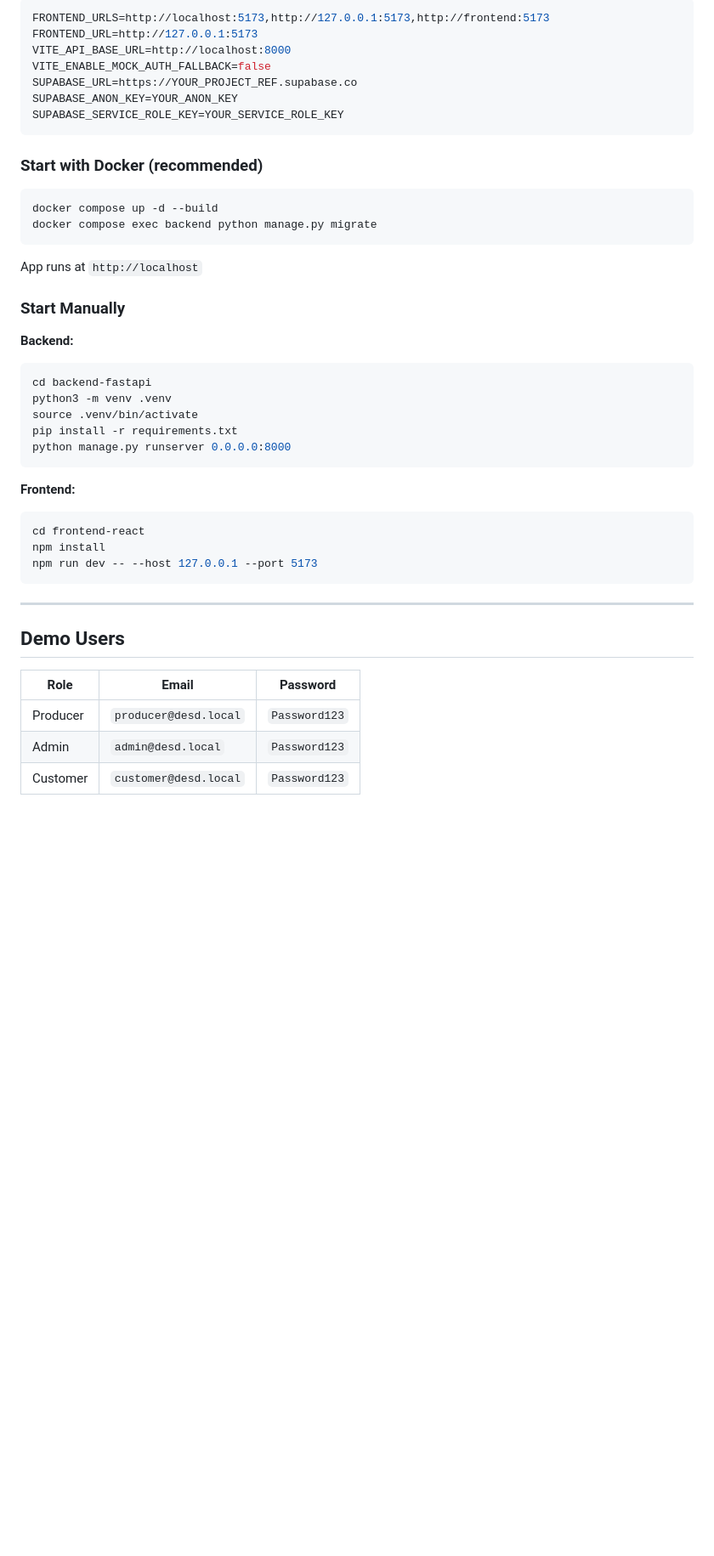
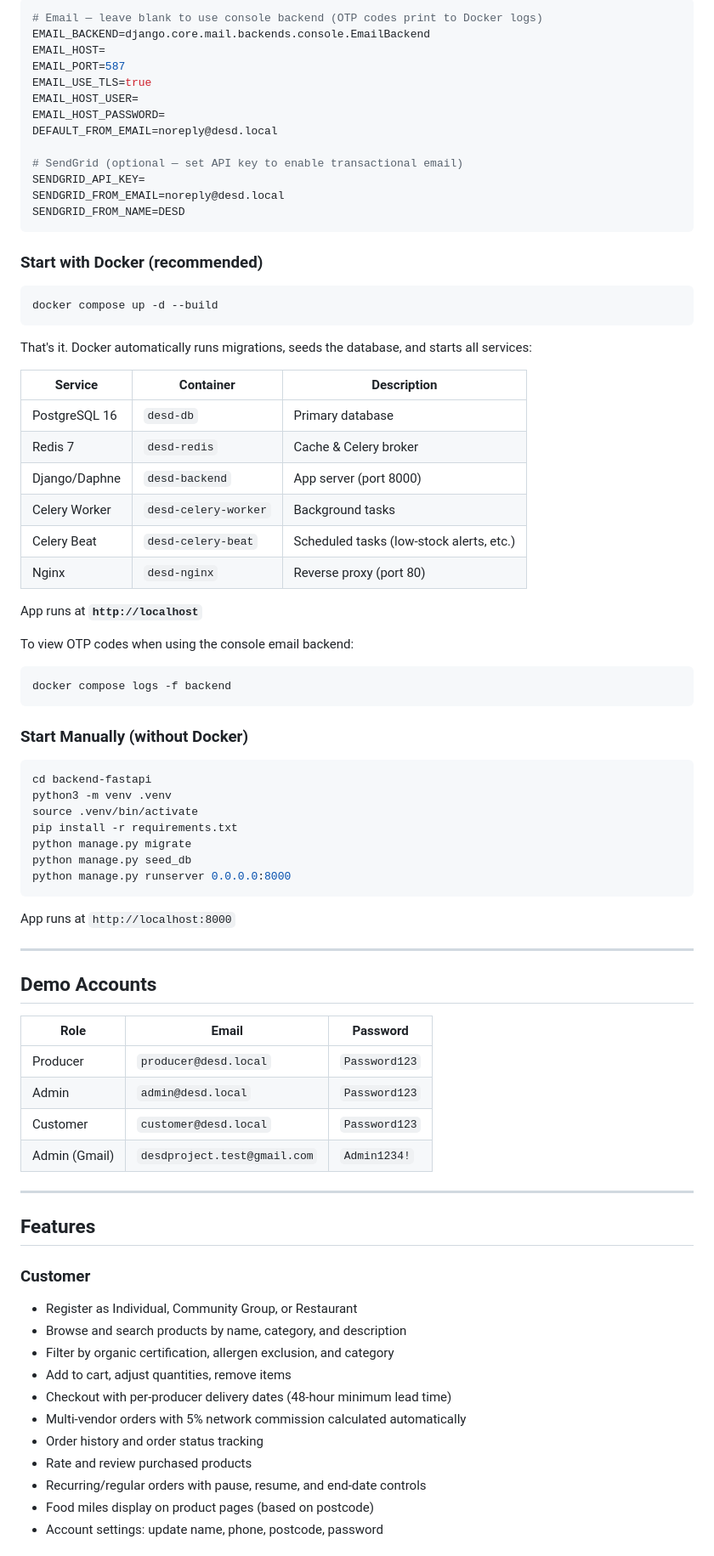
Before and after one commit to kayrask/DESD_Project, a Markdown page: README.md, the part around one of its changes. Shown at 85% size. Drawn GitHub-style; blank space fills up the shorter version.

````diff
--- a/README.md
+++ b/README.md
@@ -87,46 +93,83 @@ Create a `.env` file in the project root:
 
 ```env
-FRONTEND_URLS=http://localhost:5173,http://127.0.0.1:5173,http://frontend:5173
-FRONTEND_URL=http://127.0.0.1:5173
-VITE_API_BASE_URL=http://localhost:8000
-VITE_ENABLE_MOCK_AUTH_FALLBACK=false
-SUPABASE_URL=https://YOUR_PROJECT_REF.supabase.co
-SUPABASE_ANON_KEY=YOUR_ANON_KEY
-SUPABASE_SERVICE_ROLE_KEY=YOUR_SERVICE_ROLE_KEY
+# Email — leave blank to use console backend (OTP codes print to Docker logs)
+EMAIL_BACKEND=django.core.mail.backends.console.EmailBackend
+EMAIL_HOST=
+EMAIL_PORT=587
+EMAIL_USE_TLS=true
+EMAIL_HOST_USER=
+EMAIL_HOST_PASSWORD=
+DEFAULT_FROM_EMAIL=noreply@desd.local
+
+# SendGrid (optional — set API key to enable transactional email)
+SENDGRID_API_KEY=
+SENDGRID_FROM_EMAIL=noreply@desd.local
+SENDGRID_FROM_NAME=DESD
 ```
 
 ### Start with Docker (recommended)
+
 ```bash
 docker compose up -d --build
-docker compose exec backend python manage.py migrate
 ```
 
-App runs at `http://localhost`
+That's it. Docker automatically runs migrations, seeds the database, and starts all services:
 
-### Start Manually
+| Service | Container | Description |
+|---------|-----------|-------------|
+| PostgreSQL 16 | `desd-db` | Primary database |
+| Redis 7 | `desd-redis` | Cache & Celery broker |
+| Django/Daphne | `desd-backend` | App server (port 8000) |
+| Celery Worker | `desd-celery-worker` | Background tasks |
+| Celery Beat | `desd-celery-beat` | Scheduled tasks (low-stock alerts, etc.) |
+| Nginx | `desd-nginx` | Reverse proxy (port 80) |
 
-**Backend:**
+App runs at **`http://localhost`**
+
+To view OTP codes when using the console email backend:
+```bash
+docker compose logs -f backend
+```
+
+### Start Manually (without Docker)
+
 ```bash
 cd backend-fastapi
 python3 -m venv .venv
 source .venv/bin/activate
 pip install -r requirements.txt
+python manage.py migrate
+python manage.py seed_db
 python manage.py runserver 0.0.0.0:8000
 ```
 
-**Frontend:**
-```bash
-cd frontend-react
-npm install
-npm run dev -- --host 127.0.0.1 --port 5173
-```
+App runs at `http://localhost:8000`
 
 ---
 
-## Demo Users
+## Demo Accounts
 
 | Role | Email | Password |
 |------|-------|----------|
 | Producer | `producer@desd.local` | `Password123` |
 | Admin | `admin@desd.local` | `Password123` |
 | Customer | `customer@desd.local` | `Password123` |
+| Admin (Gmail) | `desdproject.test@gmail.com` | `Admin1234!` |
+
+---
+
+## Features
+
+### Customer
+- Register as Individual, Community Group, or Restaurant
+- Browse and search products by name, category, and description
+- Filter by organic certification, allergen exclusion, and category
+- Add to cart, adjust quantities, remove items
+- Checkout with per-producer delivery dates (48-hour minimum lead time)
+- Multi-vendor orders with 5% network commission calculated automatically
+- Order history and order status tracking
+- Rate and review purchased products
+- Recurring/regular orders with pause, resume, and end-date controls
+- Food miles display on product pages (based on postcode)
+- Account settings: update name, phone, postcode, password
+
````
Also changed, not shown: other parts of README.md (+81 -44 lines).
